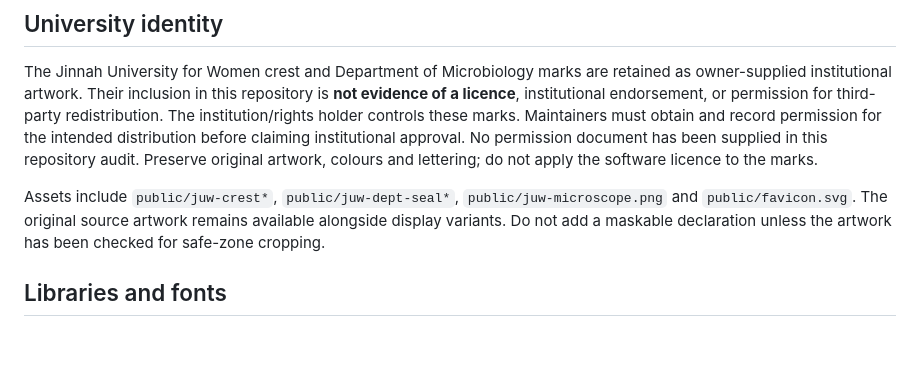
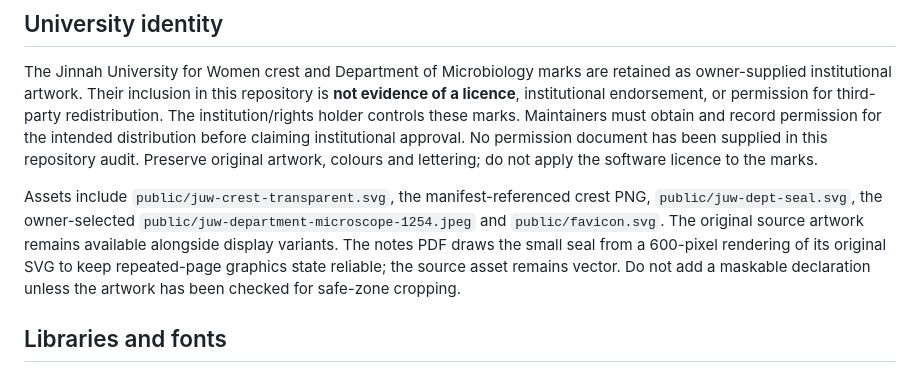
Before and after one commit to Tajoor621/JUW-MicroSlides, a Markdown page: docs/PERMISSIONS.md, the part around one of its changes. GitHub-like rendering; blank space fills up the shorter version.

```diff
--- a/docs/PERMISSIONS.md
+++ b/docs/PERMISSIONS.md
@@ -4,7 +4,7 @@
 
 The Jinnah University for Women crest and Department of Microbiology marks are retained as owner-supplied institutional artwork. Their inclusion in this repository is **not evidence of a licence**, institutional endorsement, or permission for third-party redistribution. The institution/rights holder controls these marks. Maintainers must obtain and record permission for the intended distribution before claiming institutional approval. No permission document has been supplied in this repository audit. Preserve original artwork, colours and lettering; do not apply the software licence to the marks.
 
-Assets include `public/juw-crest*`, `public/juw-dept-seal*`, `public/juw-microscope.png` and `public/favicon.svg`. The original source artwork remains available alongside display variants. Do not add a maskable declaration unless the artwork has been checked for safe-zone cropping.
+Assets include `public/juw-crest-transparent.svg`, the manifest-referenced crest PNG, `public/juw-dept-seal.svg`, the owner-selected `public/juw-department-microscope-1254.jpeg` and `public/favicon.svg`. The original source artwork remains available alongside display variants. The notes PDF draws the small seal from a 600-pixel rendering of its original SVG to keep repeated-page graphics state reliable; the source asset remains vector. Do not add a maskable declaration unless the artwork has been checked for safe-zone cropping.
 
 ## Libraries and fonts
 
```
Also changed, not shown: other parts of docs/PERMISSIONS.md (+1 -1 lines), CHANGELOG.md (+4 -0 lines), README.md (+1 -1 lines).
